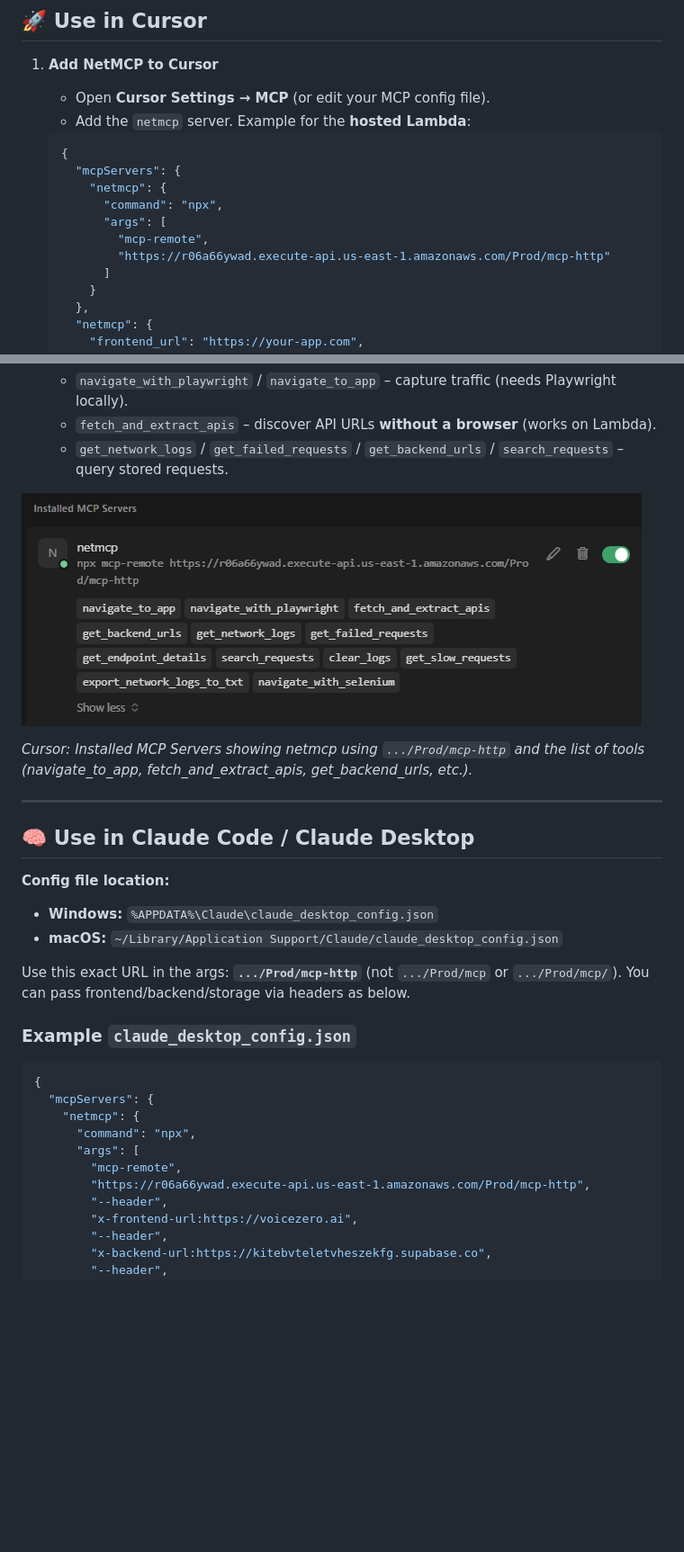
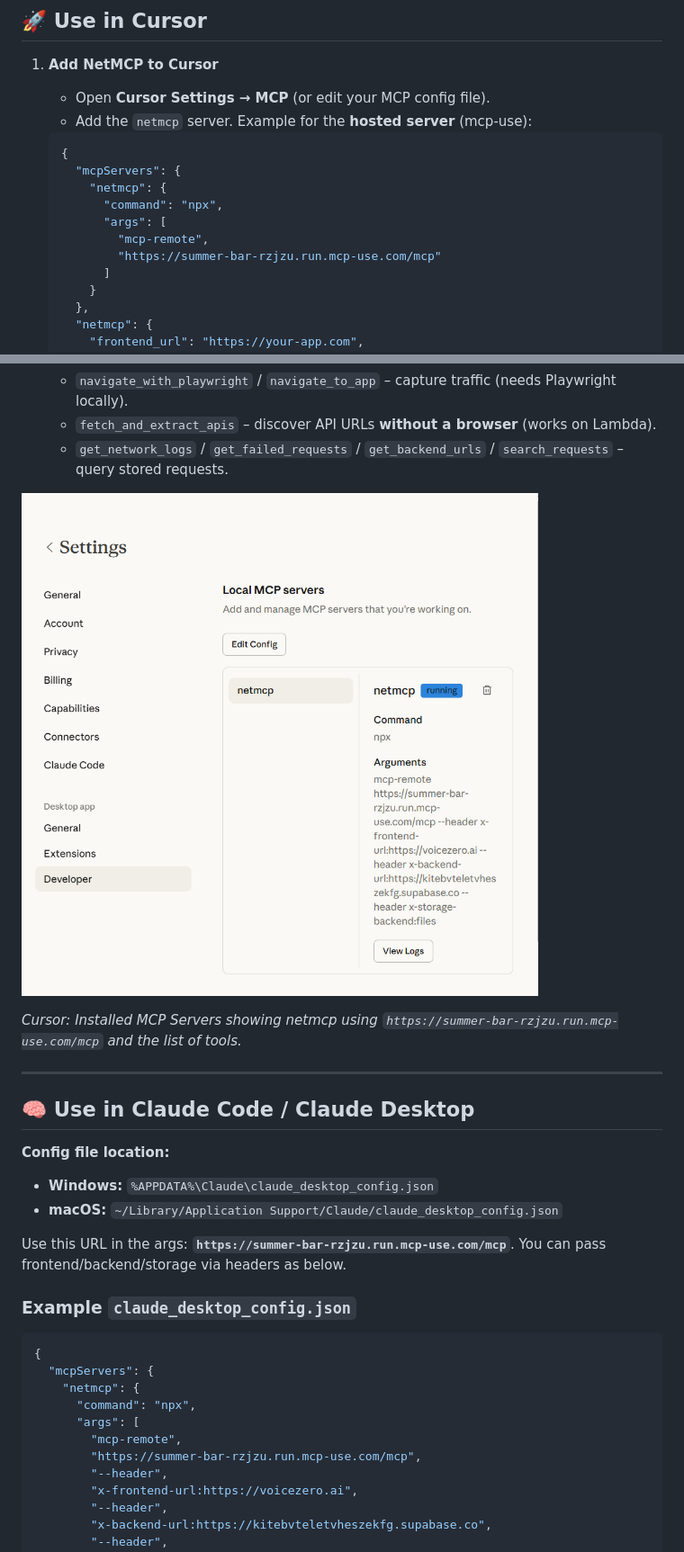
Before and after one commit to MaahinVPanchal/netmcp, a Markdown page: README.md, 2 parts joined by grey strips. Shown at 90% size. Drawn GitHub-style; pictures changed too: docs/cursor-mcp-servers.png; blank space fills up the shorter version.

Commit message:
README: use mcp-use URL (summer-bar-rzjzu.run.mcp-use.com/mcp), update screenshots and captions
Made-with: Cursor

````diff
--- a/README.md
+++ b/README.md
@@ -27,7 +27,7 @@ Perfect for **VoiceZero.ai**, **Supabase**-backed apps, or any frontend + backen
 
 1. **Add NetMCP to Cursor**
    - Open **Cursor Settings → MCP** (or edit your MCP config file).
-   - Add the `netmcp` server. Example for the **hosted Lambda**:
+   - Add the `netmcp` server. Example for the **hosted server** (mcp-use):
 
    ```json
    {
@@ -36,7 +36,7 @@ Perfect for **VoiceZero.ai**, **Supabase**-backed apps, or any frontend + backen
          "command": "npx",
          "args": [
            "mcp-remote",
-           "https://r06a66ywad.execute-api.us-east-1.amazonaws.com/Prod/mcp-http"
+           "https://summer-bar-rzjzu.run.mcp-use.com/mcp"
          ]
        }
      },
@@ -62,5 +62,5 @@ Perfect for **VoiceZero.ai**, **Supabase**-backed apps, or any frontend + backen
 
-*Cursor: Installed MCP Servers showing netmcp using `.../Prod/mcp-http` and the list of tools (navigate_to_app, fetch_and_extract_apis, get_backend_urls, etc.).*
+*Cursor: Installed MCP Servers showing netmcp using `https://summer-bar-rzjzu.run.mcp-use.com/mcp` and the list of tools.*
 
 ---
 
@@ -70,7 +70,7 @@ Perfect for **VoiceZero.ai**, **Supabase**-backed apps, or any frontend + backen
 - **Windows:** `%APPDATA%\Claude\claude_desktop_config.json`
 - **macOS:** `~/Library/Application Support/Claude/claude_desktop_config.json`
 
-Use this exact URL in the args: **`.../Prod/mcp-http`** (not `.../Prod/mcp` or `.../Prod/mcp/`). You can pass frontend/backend/storage via headers as below.
+Use this URL in the args: **`https://summer-bar-rzjzu.run.mcp-use.com/mcp`**. You can pass frontend/backend/storage via headers as below.
 
 ### Example `claude_desktop_config.json`
 
@@ -81,7 +81,7 @@ Use this exact URL in the args: **`.../Prod/mcp-http`** (not `.../Prod/mcp` or `
       "command": "npx",
       "args": [
         "mcp-remote",
-        "https://r06a66ywad.execute-api.us-east-1.amazonaws.com/Prod/mcp-http",
+        "https://summer-bar-rzjzu.run.mcp-use.com/mcp",
         "--header",
         "x-frontend-url:https://voicezero.ai",
         "--header",
````
Also changed, not shown: other parts of README.md (+8 -8 lines), docs/claude-desktop-mcp-config.png.
